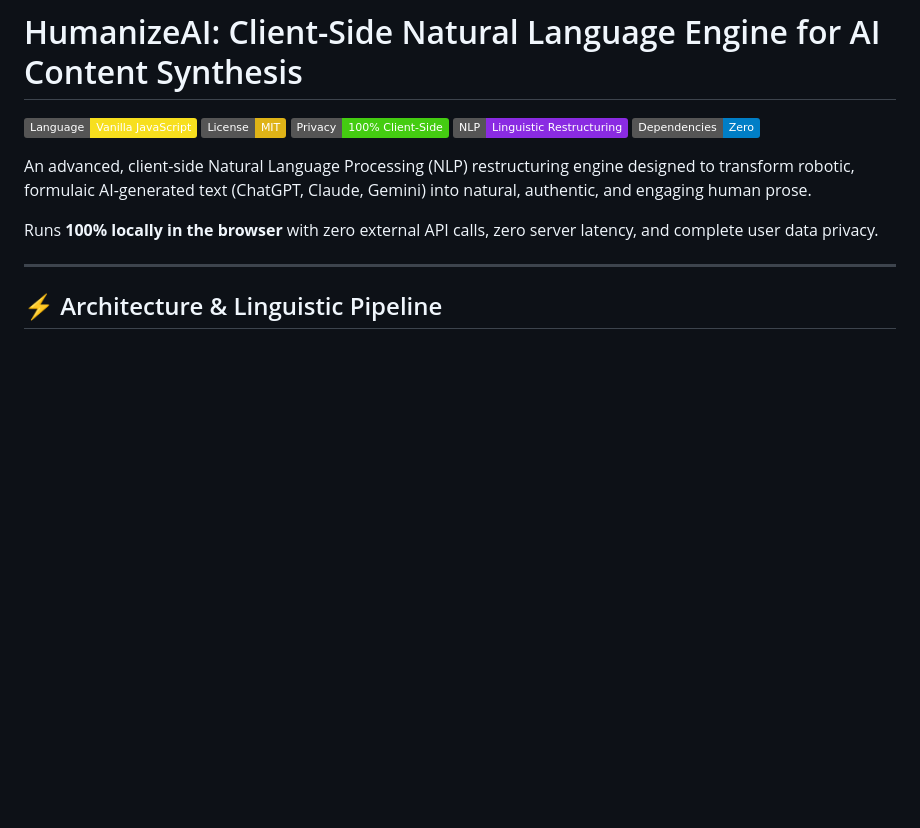
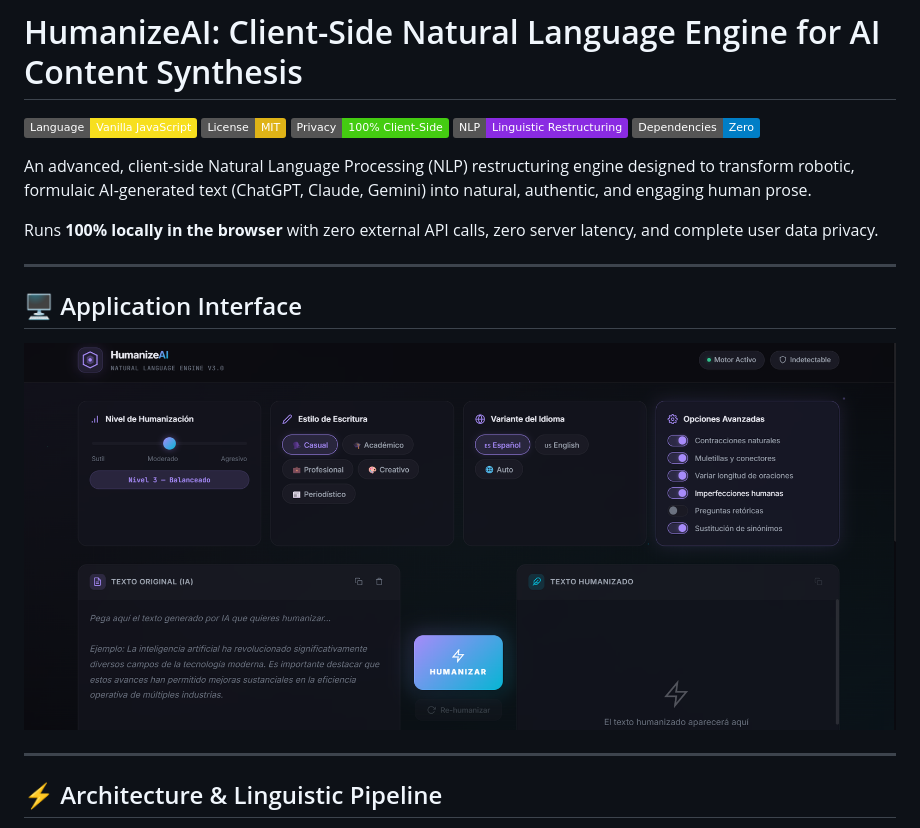
Before and after one commit to estjuanmartinez6-jpg/AI-.text-.humanizer, a Markdown page: README.md, the part around the change. Rendered like a GitHub page; pictures changed too: preview.png (added); badges without logos; blank space fills up the shorter version.

Commit message:
docs: add dashboard interface preview to README

```diff
--- a/README.md
+++ b/README.md
@@ -9,6 +9,12 @@
 An advanced, client-side Natural Language Processing (NLP) restructuring engine designed to transform robotic, formulaic AI-generated text (ChatGPT, Claude, Gemini) into natural, authentic, and engaging human prose.
 
 Runs **100% locally in the browser** with zero external API calls, zero server latency, and complete user data privacy.
+
+---
+
+## 🖥️ Application Interface
+
+![HumanizeAI Dashboard Interface](preview.png)
 
 ---
 
```
